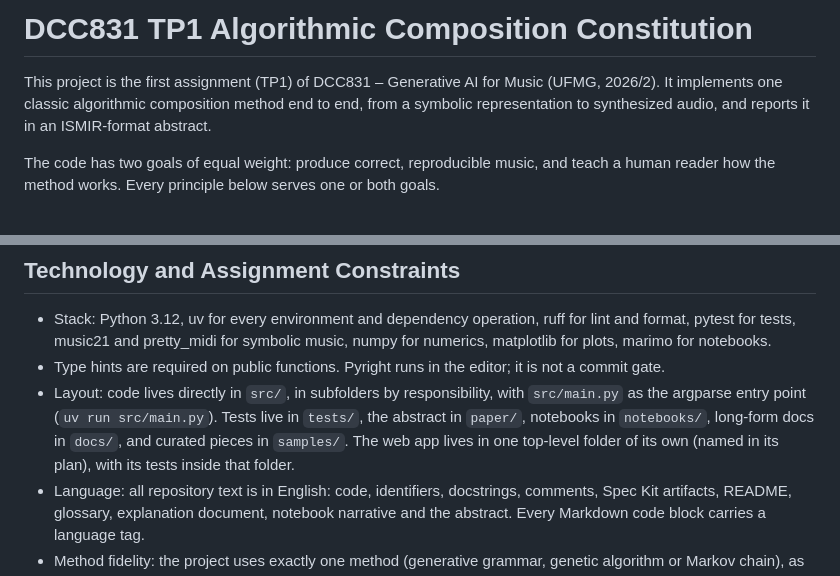
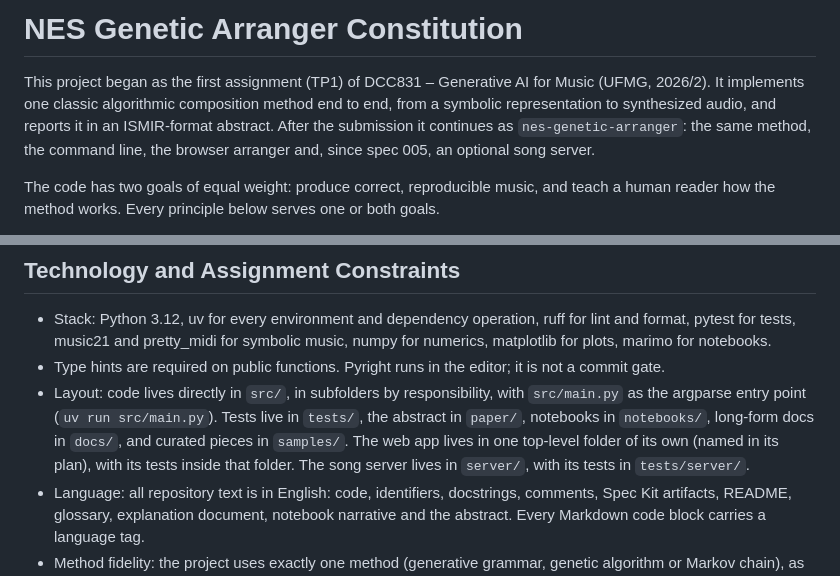
Before and after one commit to GiowGiow/nes-genetic-arranger, a Markdown page: .specify/memory/constitution.md, 2 parts joined by grey strips. Rendered like a GitHub page.

```diff
--- a/.specify/memory/constitution.md
+++ b/.specify/memory/constitution.md
@@ -1,8 +1,10 @@
-# DCC831 TP1 Algorithmic Composition Constitution
+# NES Genetic Arranger Constitution
 
-This project is the first assignment (TP1) of DCC831 – Generative AI for Music (UFMG, 2026/2).
-It implements one classic algorithmic composition method end to end, from a symbolic
-representation to synthesized audio, and reports it in an ISMIR-format abstract.
+This project began as the first assignment (TP1) of DCC831 – Generative AI for Music (UFMG,
+2026/2). It implements one classic algorithmic composition method end to end, from a symbolic
+representation to synthesized audio, and reports it in an ISMIR-format abstract. After the
+submission it continues as `nes-genetic-arranger`: the same method, the command line, the
+browser arranger and, since spec 005, an optional song server.
 
 The code has two goals of equal weight: produce correct, reproducible music, and teach a human
 reader how the method works. Every principle below serves one or both goals.
@@ -148,7 +150,8 @@ Rationale: a small, direct codebase is easier to test, explain and grade.
   the argparse entry point (`uv run src/main.py`). Tests live in `tests/`, the abstract in
   `paper/`, notebooks in `notebooks/`, long-form docs in `docs/`, and curated pieces in
   `samples/`. The web app lives in one top-level folder of its own (named in its plan), with
-  its tests inside that folder.
+  its tests inside that folder. The song server lives in `server/`, with its tests in
+  `tests/server/`.
 - Language: all repository text is in English: code, identifiers, docstrings, comments, Spec
   Kit artifacts, README, glossary, explanation document, notebook narrative and the abstract.
   Every Markdown code block carries a language tag.
```
Also changed, not shown: other parts of .specify/memory/constitution.md (+54 -10 lines).
